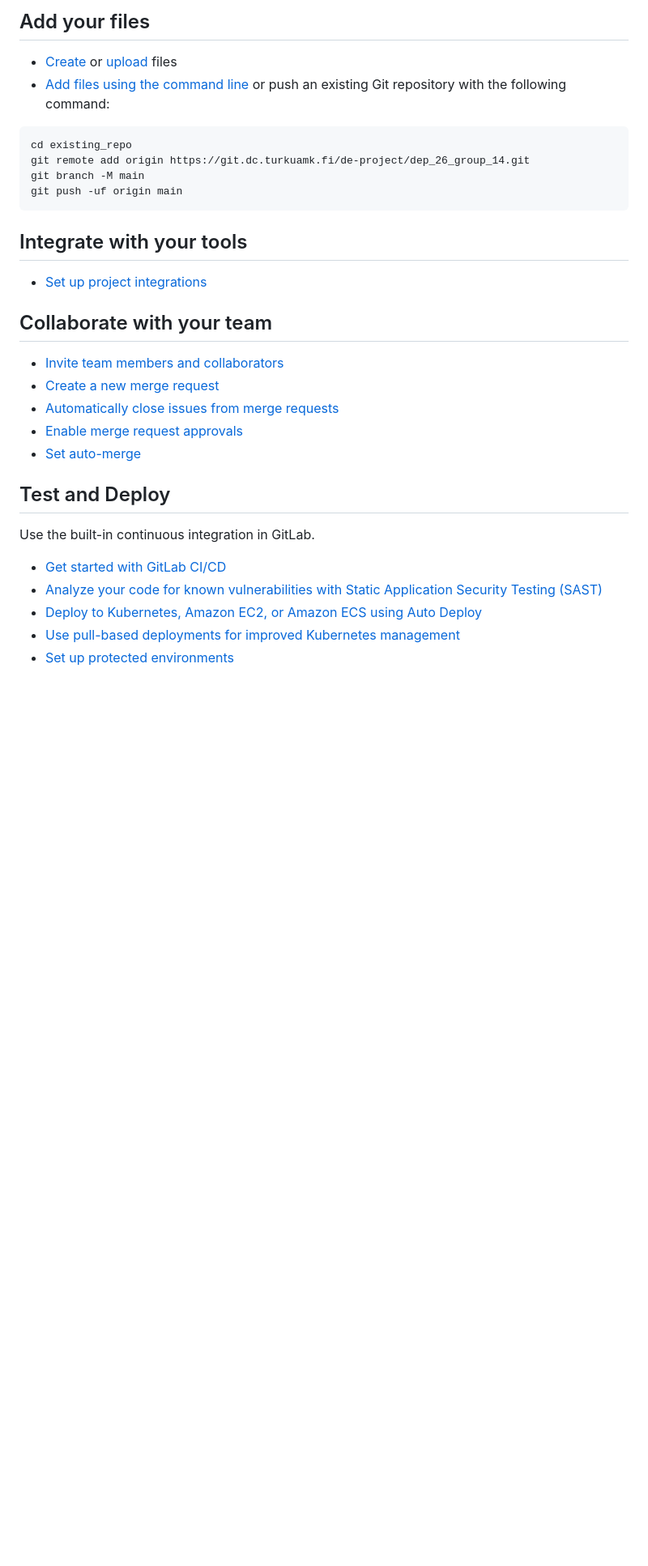
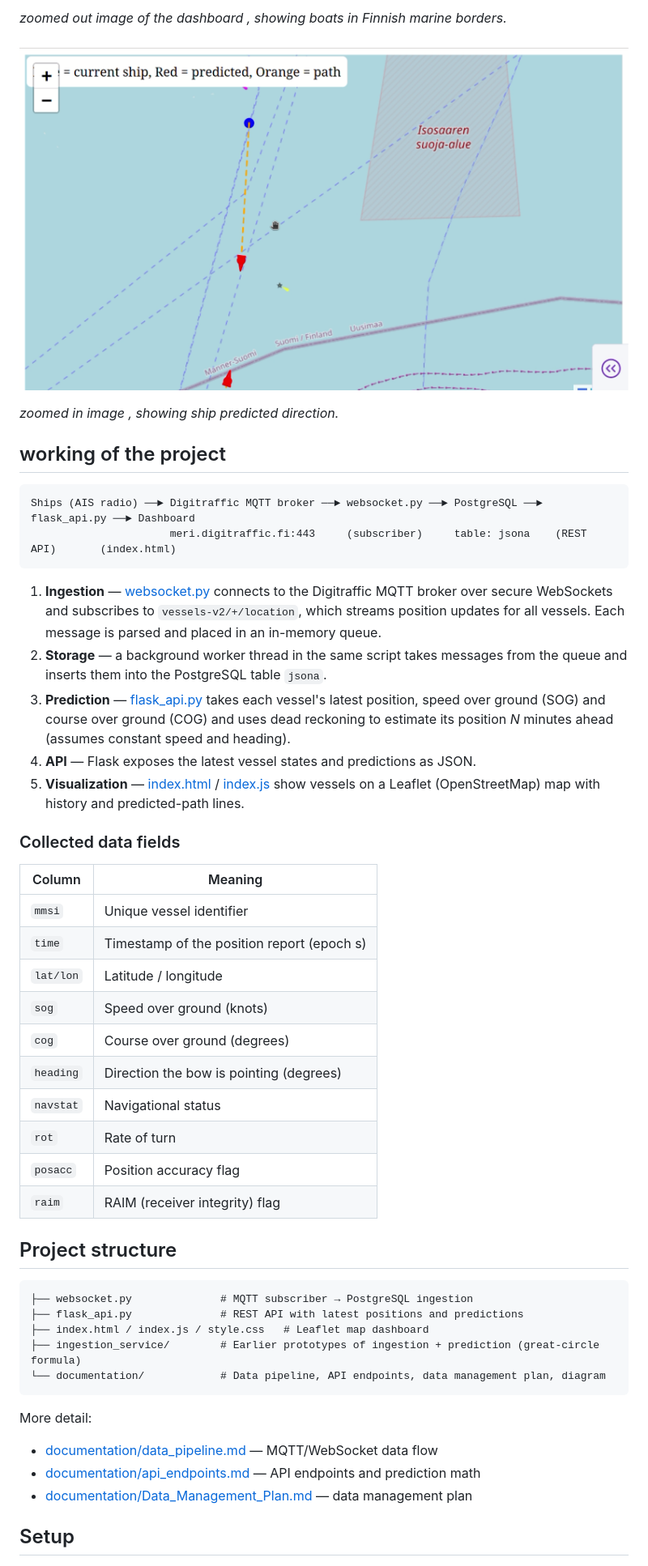
Before and after one commit to SamarAbbas-DATA/live-data-marine-tracking-project, a Markdown page: README.md, the part around the change printed below. Shown: that part at 81% size. Rendered like a GitHub page; pictures changed too: documentation/screenshots/screenshot2.png (added); blank space fills up the shorter version.

````diff
--- a/README.md
+++ b/README.md
@@ -10,35 +15,60 @@ Already a pro? Just edit this README.md and make it your own. Want to make it ea
 
-## Add your files
+_zoomed out image of the dashboard , showing boats in Finnish marine borders._
 
-* [Create](https://docs.gitlab.com/ee/user/project/repository/web_editor.html#create-a-file) or [upload](https://docs.gitlab.com/ee/user/project/repository/web_editor.html#upload-a-file) files
-* [Add files using the command line](https://docs.gitlab.com/topics/git/add_files/#add-files-to-a-git-repository) or push an existing Git repository with the following command:
+###
+
+![Screenshot 2](documentation/screenshots/screenshot2.png)
+
+_zoomed in image , showing ship predicted direction._
+
+## working of the project
 
 ```
-cd existing_repo
-git remote add origin https://git.dc.turkuamk.fi/de-project/dep_26_group_14.git
-git branch -M main
-git push -uf origin main
+Ships (AIS radio) ──► Digitraffic MQTT broker ──► websocket.py ──► PostgreSQL ──► flask_api.py ──► Dashboard
+                      meri.digitraffic.fi:443     (subscriber)     table: jsona    (REST API)       (index.html)
 ```
 
-## Integrate with your tools
+1. **Ingestion** — [websocket.py](websocket.py) connects to the Digitraffic MQTT broker over secure
+   WebSockets and subscribes to `vessels-v2/+/location`, which streams position updates for all vessels.
+   Each message is parsed and placed in an in-memory queue.
+2. **Storage** — a background worker thread in the same script takes messages from the queue and
+   inserts them into the PostgreSQL table `jsona`.
+3. **Prediction** — [flask_api.py](flask_api.py) takes each vessel's latest position, speed over
+   ground (SOG) and course over ground (COG) and uses dead reckoning to estimate its position
+   _N_ minutes ahead (assumes constant speed and heading).
+4. **API** — Flask exposes the latest vessel states and predictions as JSON.
+5. **Visualization** — [index.html](index.html) / [index.js](index.js) show vessels on a Leaflet
+   (OpenStreetMap) map with history and predicted-path lines.
 
-* [Set up project integrations](https://git.dc.turkuamk.fi/de-project/dep_26_group_14/-/settings/integrations)
+### Collected data fields
 
-## Collaborate with your team
+| Column    | Meaning                                    |
+| --------- | ------------------------------------------ |
+| `mmsi`    | Unique vessel identifier                   |
+| `time`    | Timestamp of the position report (epoch s) |
+| `lat/lon` | Latitude / longitude                       |
+| `sog`     | Speed over ground (knots)                  |
+| `cog`     | Course over ground (degrees)               |
+| `heading` | Direction the bow is pointing (degrees)    |
+| `navstat` | Navigational status                        |
+| `rot`     | Rate of turn                               |
+| `posacc`  | Position accuracy flag                     |
+| `raim`    | RAIM (receiver integrity) flag             |
 
-* [Invite team members and collaborators](https://docs.gitlab.com/ee/user/project/members/)
-* [Create a new merge request](https://docs.gitlab.com/ee/user/project/merge_requests/creating_merge_requests.html)
-* [Automatically close issues from merge requests](https://docs.gitlab.com/ee/user/project/issues/managing_issues.html#closing-issues-automatically)
-* [Enable merge request approvals](https://docs.gitlab.com/ee/user/project/merge_requests/approvals/)
-* [Set auto-merge](https://docs.gitlab.com/user/project/merge_requests/auto_merge/)
+## Project structure
 
-## Test and Deploy
+```
+├── websocket.py              # MQTT subscriber → PostgreSQL ingestion
+├── flask_api.py              # REST API with latest positions and predictions
+├── index.html / index.js / style.css   # Leaflet map dashboard
+├── ingestion_service/        # Earlier prototypes of ingestion + prediction (great-circle formula)
+└── documentation/            # Data pipeline, API endpoints, data management plan, diagram
+```
 
-Use the built-in continuous integration in GitLab.
+More detail:
+- [documentation/data_pipeline.md](documentation/data_pipeline.md) — MQTT/WebSocket data flow
+- [documentation/api_endpoints.md](documentation/api_endpoints.md) — API endpoints and prediction math
+- [documentation/Data_Management_Plan.md](documentation/Data_Management_Plan.md) — data management plan
 
-* [Get started with GitLab CI/CD](https://docs.gitlab.com/ee/ci/quick_start/)
-* [Analyze your code for known vulnerabilities with Static Application Security Testing (SAST)](https://docs.gitlab.com/ee/user/application_security/sast/)
-* [Deploy to Kubernetes, Amazon EC2, or Amazon ECS using Auto Deploy](https://docs.gitlab.com/ee/topics/autodevops/requirements.html)
-* [Use pull-based deployments for improved Kubernetes management](https://docs.gitlab.com/ee/user/clusters/agent/)
-* [Set up protected environments](https://docs.gitlab.com/ee/ci/environments/protected_environments.html)
+## Setup
 
````
Also changed, not shown: other parts of README.md (+93 -35 lines), 1 other file.
